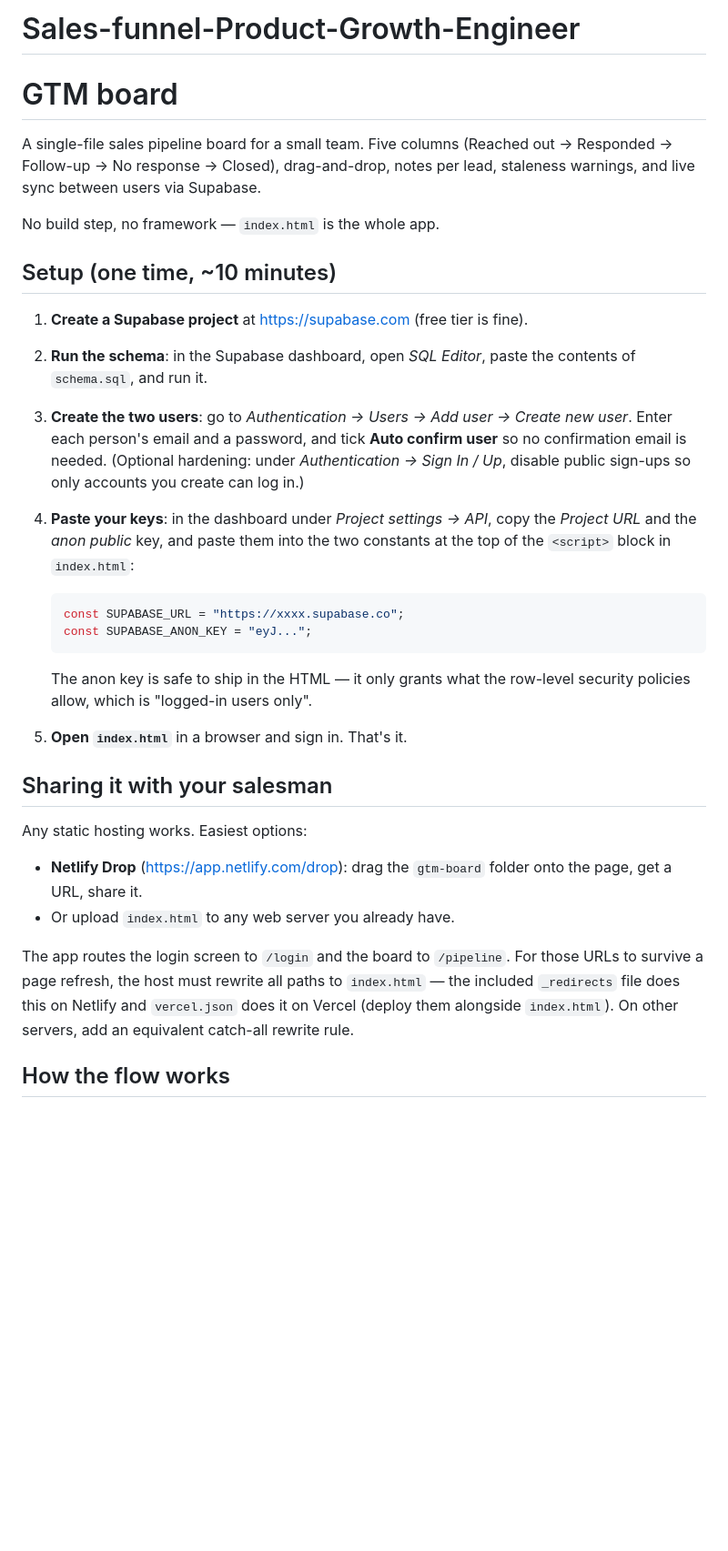
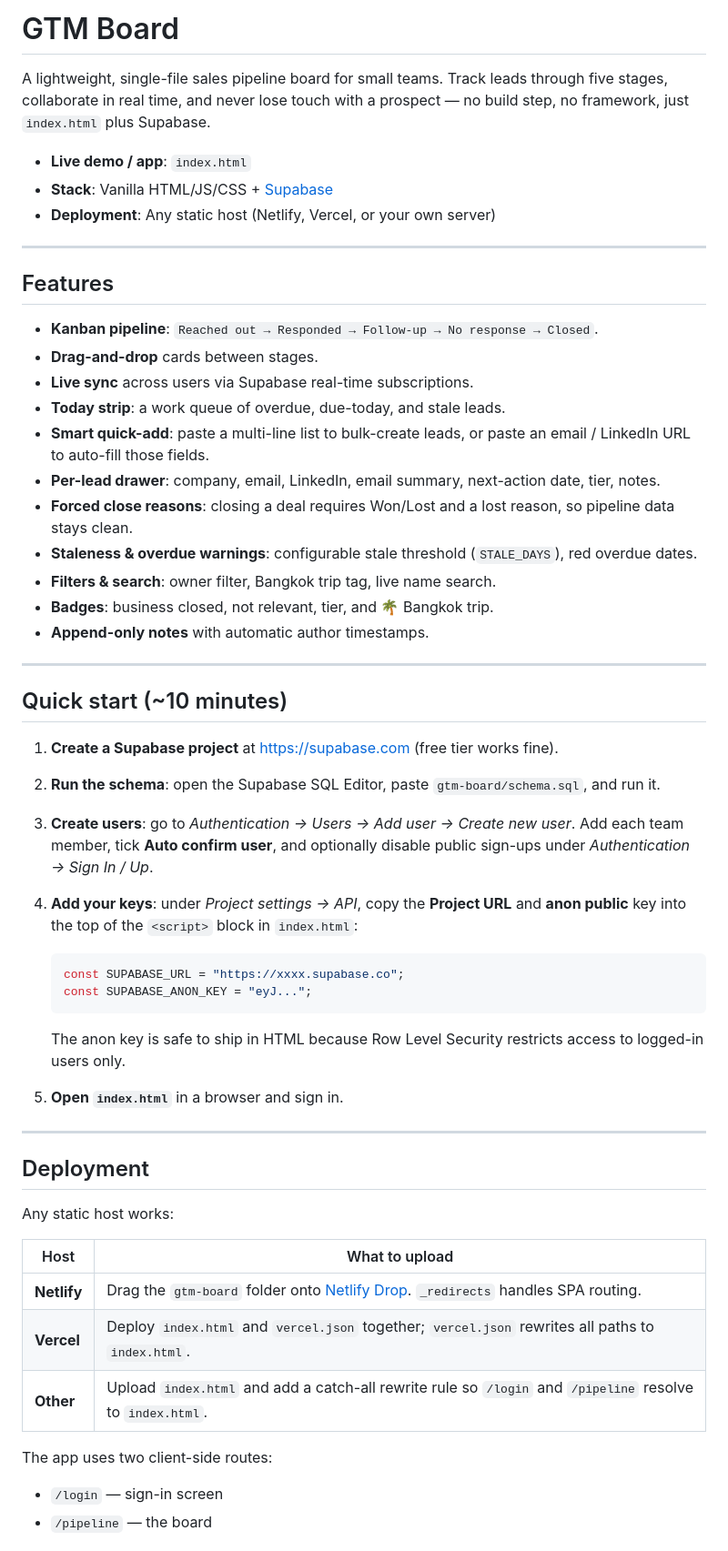
Before and after one commit to compressionmonkey/Sales-funnel-Product-Growth-Engineer, a Markdown page: README.md, the part around one of its changes. Shown at 91% size. Drawn GitHub-style; blank space fills up the shorter version.

````diff
--- a/README.md
+++ b/README.md
@@ -1,53 +1,58 @@
-# Sales-funnel-Product-Growth-Engineer
-# GTM board
+# GTM Board
 
-A single-file sales pipeline board for a small team. Five columns
-(Reached out → Responded → Follow-up → No response → Closed),
-drag-and-drop, notes per lead, staleness warnings, and live sync
-between users via Supabase.
+A lightweight, single-file sales pipeline board for small teams. Track leads through five stages, collaborate in real time, and never lose touch with a prospect — no build step, no framework, just `index.html` plus Supabase.
 
-No build step, no framework — `index.html` is the whole app.
+- **Live demo / app**: `index.html`
+- **Stack**: Vanilla HTML/JS/CSS + [Supabase](https://supabase.com)
+- **Deployment**: Any static host (Netlify, Vercel, or your own server)
 
-## Setup (one time, ~10 minutes)
+---
 
-1. **Create a Supabase project** at https://supabase.com (free tier is fine).
+## Features
 
-2. **Run the schema**: in the Supabase dashboard, open *SQL Editor*,
-   paste the contents of `schema.sql`, and run it.
+- **Kanban pipeline**: `Reached out → Responded → Follow-up → No response → Closed`.
+- **Drag-and-drop** cards between stages.
+- **Live sync** across users via Supabase real-time subscriptions.
+- **Today strip**: a work queue of overdue, due-today, and stale leads.
+- **Smart quick-add**: paste a multi-line list to bulk-create leads, or paste an email / LinkedIn URL to auto-fill those fields.
+- **Per-lead drawer**: company, email, LinkedIn, email summary, next-action date, tier, notes.
+- **Forced close reasons**: closing a deal requires Won/Lost and a lost reason, so pipeline data stays clean.
+- **Staleness & overdue warnings**: configurable stale threshold (`STALE_DAYS`), red overdue dates.
+- **Filters & search**: owner filter, Bangkok trip tag, live name search.
+- **Badges**: business closed, not relevant, tier, and 🌴 Bangkok trip.
+- **Append-only notes** with automatic author timestamps.
 
-3. **Create the two users**: go to *Authentication → Users → Add user →
-   Create new user*. Enter each person's email and a password, and tick
-   **Auto confirm user** so no confirmation email is needed.
-   (Optional hardening: under *Authentication → Sign In / Up*, disable
-   public sign-ups so only accounts you create can log in.)
+---
 
-4. **Paste your keys**: in the dashboard under *Project settings → API*,
-   copy the *Project URL* and the *anon public* key, and paste them into
-   the two constants at the top of the `<script>` block in `index.html`:
+## Quick start (~10 minutes)
+
+1. **Create a Supabase project** at https://supabase.com (free tier works fine).
+2. **Run the schema**: open the Supabase SQL Editor, paste `gtm-board/schema.sql`, and run it.
+3. **Create users**: go to *Authentication → Users → Add user → Create new user*. Add each team member, tick **Auto confirm user**, and optionally disable public sign-ups under *Authentication → Sign In / Up*.
+4. **Add your keys**: under *Project settings → API*, copy the **Project URL** and **anon public** key into the top of the `<script>` block in `index.html`:
 
    ```js
    const SUPABASE_URL = "https://xxxx.supabase.co";
    const SUPABASE_ANON_KEY = "eyJ...";
    ```
 
-   The anon key is safe to ship in the HTML — it only grants what the
-   row-level security policies allow, which is "logged-in users only".
+   The anon key is safe to ship in HTML because Row Level Security restricts access to logged-in users only.
+5. **Open `index.html`** in a browser and sign in.
 
-5. **Open `index.html`** in a browser and sign in. That's it.
+---
 
-## Sharing it with your salesman
+## Deployment
 
-Any static hosting works. Easiest options:
+Any static host works:
 
-- **Netlify Drop** (https://app.netlify.com/drop): drag the `gtm-board`
-  folder onto the page, get a URL, share it.
-- Or upload `index.html` to any web server you already have.
+| Host | What to upload |
+|------|----------------|
+| **Netlify** | Drag the `gtm-board` folder onto [Netlify Drop](https://app.netlify.com/drop). `_redirects` handles SPA routing. |
+| **Vercel** | Deploy `index.html` and `vercel.json` together; `vercel.json` rewrites all paths to `index.html`. |
+| **Other** | Upload `index.html` and add a catch-all rewrite rule so `/login` and `/pipeline` resolve to `index.html`. |
 
-The app routes the login screen to `/login` and the board to `/pipeline`.
-For those URLs to survive a page refresh, the host must rewrite all paths
-to `index.html` — the included `_redirects` file does this on Netlify and
-`vercel.json` does it on Vercel (deploy them alongside `index.html`). On
-other servers, add an equivalent catch-all rewrite rule.
+The app uses two client-side routes:
 
-## How the flow works
+- `/login` — sign-in screen
+- `/pipeline` — the board
 
````
Also changed, not shown: other parts of README.md (+39 -52 lines).
